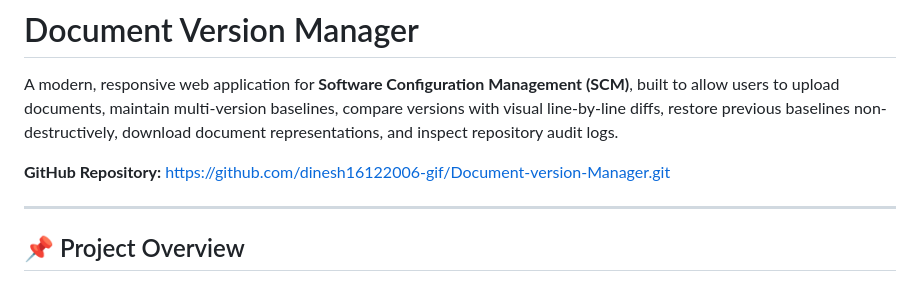
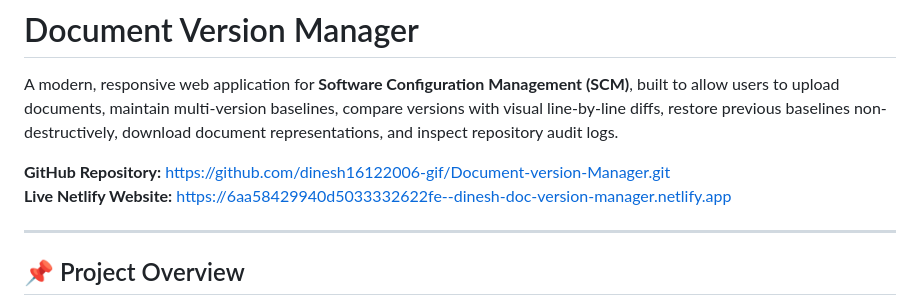
Before and after one commit to dinesh16122006-gif/Document-version-Manager, a Markdown page: README.md, the part around the change. Rendered like a GitHub page.

Commit message:
docs: add live Netlify deployment URL

```diff
--- a/README.md
+++ b/README.md
@@ -3,6 +3,7 @@
 A modern, responsive web application for **Software Configuration Management (SCM)**, built to allow users to upload documents, maintain multi-version baselines, compare versions with visual line-by-line diffs, restore previous baselines non-destructively, download document representations, and inspect repository audit logs.
 
 **GitHub Repository:** [https://github.com/dinesh16122006-gif/Document-version-Manager.git](https://github.com/dinesh16122006-gif/Document-version-Manager.git)
+**Live Netlify Website:** [https://6aa58429940d5033332622fe--dinesh-doc-version-manager.netlify.app](https://6aa58429940d5033332622fe--dinesh-doc-version-manager.netlify.app)
 
 ---
 
```
